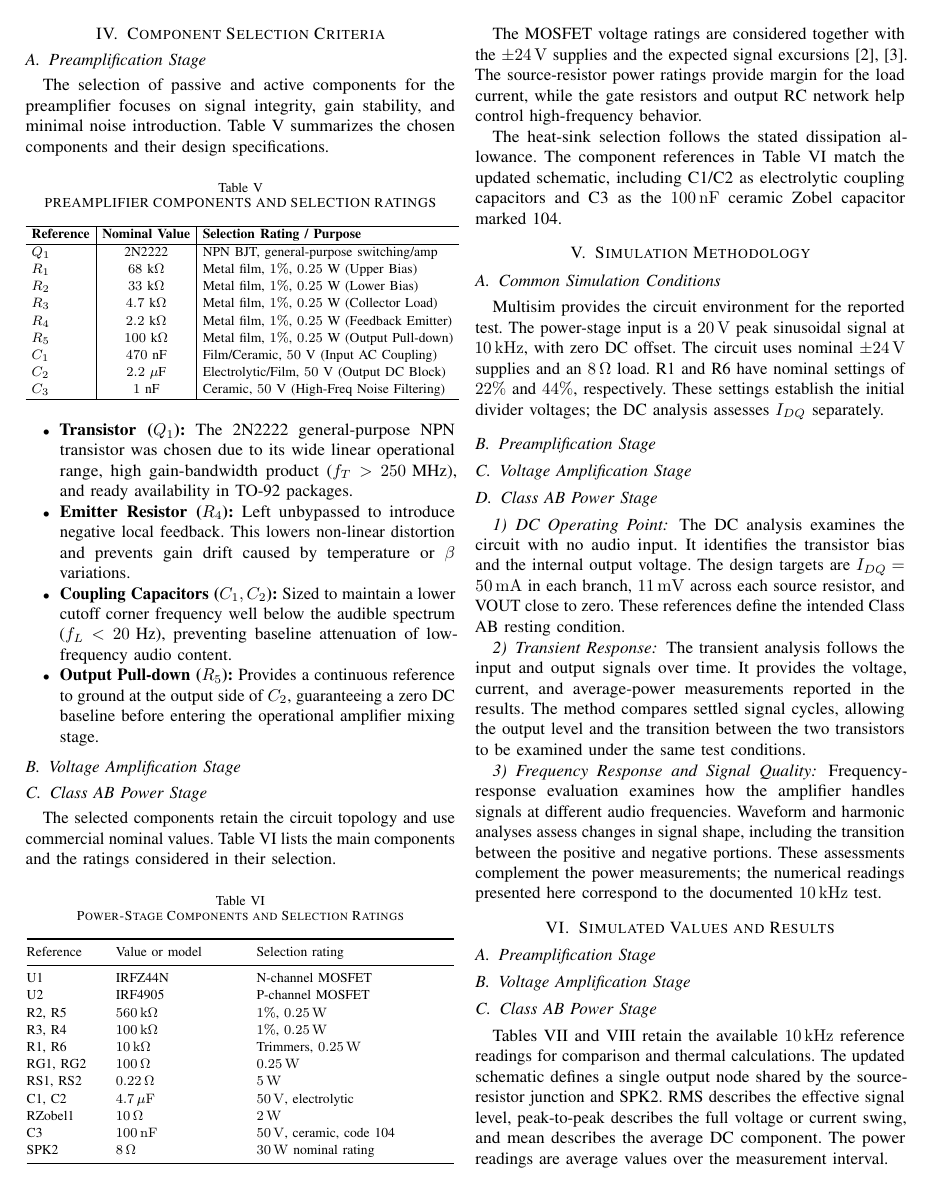
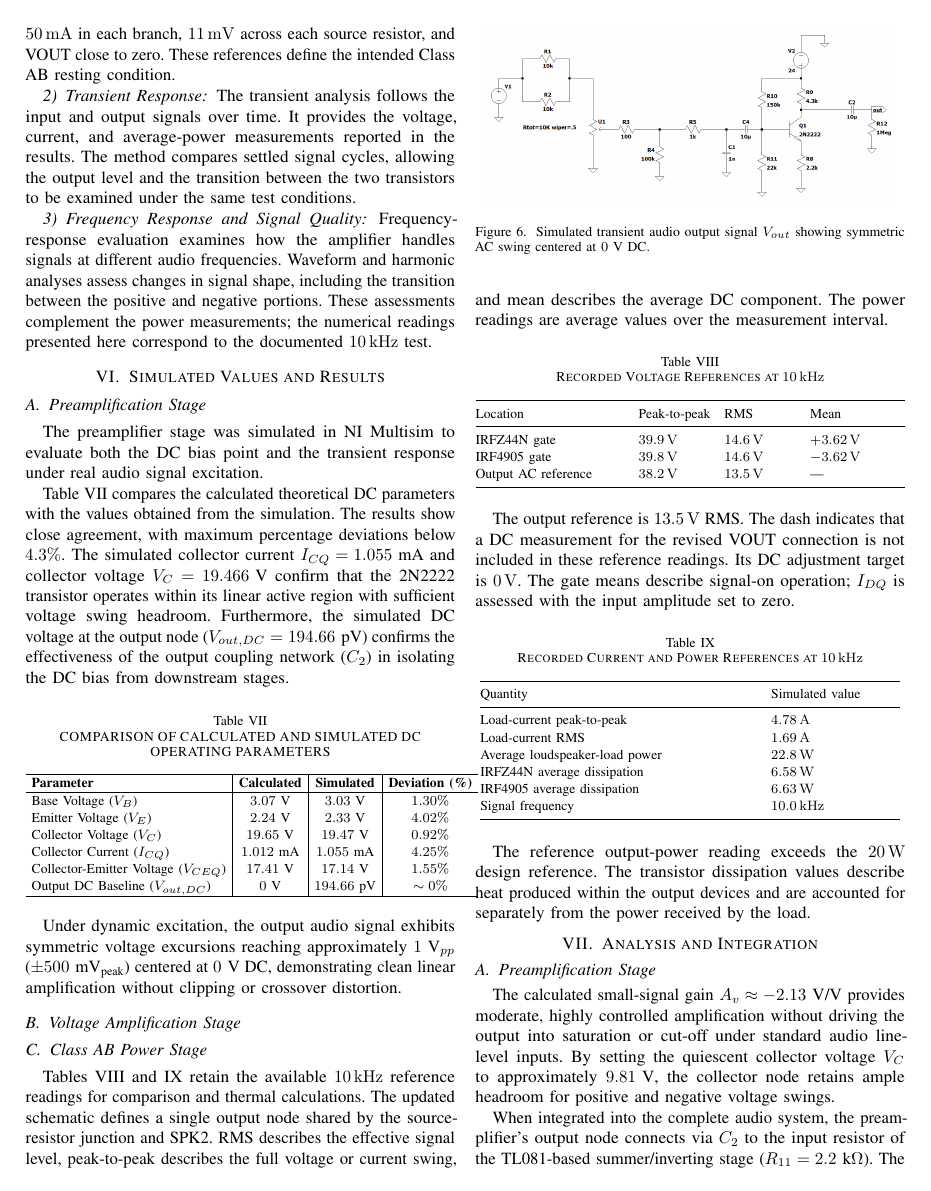
Before and after one commit to Caracol42/Discrete-Circuits-Amplifier-Project, a LaTeX paper (guiaPapers/Proyectdocumentation.tex): page 5 of 7 before the commit and page 6 of 7 after it. Compiled offline with pdfLaTeX.

Commit message:
Documentacion preamplificaccion

```diff
--- a/guiaPapers/Proyectdocumentation.tex
+++ b/guiaPapers/Proyectdocumentation.tex
@@ -660,6 +669,36 @@ to the documented $10\,\kHz$ test.
 \FloatBarrier
 \section{Simulated Values and Results}
 \subsection{Preamplification Stage}
+The preamplifier stage was simulated in NI Multisim to evaluate both the DC bias point and the transient response under real audio signal excitation.
+
+Table~\ref{tab:preamp_sim_dc} compares the calculated theoretical DC parameters with the values obtained from the simulation. The results show close agreement, with maximum percentage deviations below $4.3\%$. The simulated collector current $I_{CQ} = 1.055\text{~mA}$ and collector voltage $V_C = 19.466\text{~V}$ confirm that the 2N2222 transistor operates within its linear active region with sufficient voltage swing headroom. Furthermore, the simulated DC voltage at the output node ($V_{out,DC} = 194.66\text{~pV}$) confirms the effectiveness of the output coupling network ($C_2$) in isolating the DC bias from downstream stages.
+
+\begin{table}[htbp]
+\caption{COMPARISON OF CALCULATED AND SIMULATED DC OPERATING PARAMETERS}
+\label{tab:preamp_sim_dc}
+\centering
+\begin{tabular}{l|c|c|c}
+\hline
+\textbf{Parameter} & \textbf{Calculated} & \textbf{Simulated} & \textbf{Deviation (\%)} \\
+\hline
+Base Voltage ($V_B$) & $3.07\text{~V}$ & $3.03\text{~V}$ & $1.30\%$ \\
+Emitter Voltage ($V_E$) & $2.24\text{~V}$ & $2.33\text{~V}$ & $4.02\%$ \\
+Collector Voltage ($V_C$) & $19.65\text{~V}$ & $19.47\text{~V}$ & $0.92\%$ \\
+Collector Current ($I_{CQ}$) & $1.012\text{~mA}$ & $1.055\text{~mA}$ & $4.25\%$ \\
+Collector-Emitter Voltage ($V_{CEQ}$) & $17.41\text{~V}$ & $17.14\text{~V}$ & $1.55\%$ \\
+Output DC Baseline ($V_{out,DC}$) & $0\text{~V}$ & $194.66\text{~pV}$ & $\sim 0\%$ \\
+\hline
+\end{tabular}
+\end{table}
+
+Under dynamic excitation, the output audio signal exhibits symmetric voltage excursions reaching approximately $1\text{~V}_{pp}$ ($\pm 500\text{~mV}_{\text{peak}}$) centered at $0\text{~V}$ DC, demonstrating clean linear amplification without clipping or crossover distortion.
+
+\begin{figure}[htbp]
+    \centering
+    \includegraphics[width=0.95\linewidth]{fig/pre_diam}
+    \caption{Simulated transient audio output signal $V_{out}$ showing symmetric AC swing centered at $0\text{~V}$ DC.}
+    \label{fig:sim_transient_pre}
+\end{figure}
 
 \subsection{Voltage Amplification Stage}
 
```
Also changed, not shown: guiaPapers/Proyectdocumentation.pdf, guiaPapers/Proyectdocumentation.tex (9 more changed lines), 5 other files.
